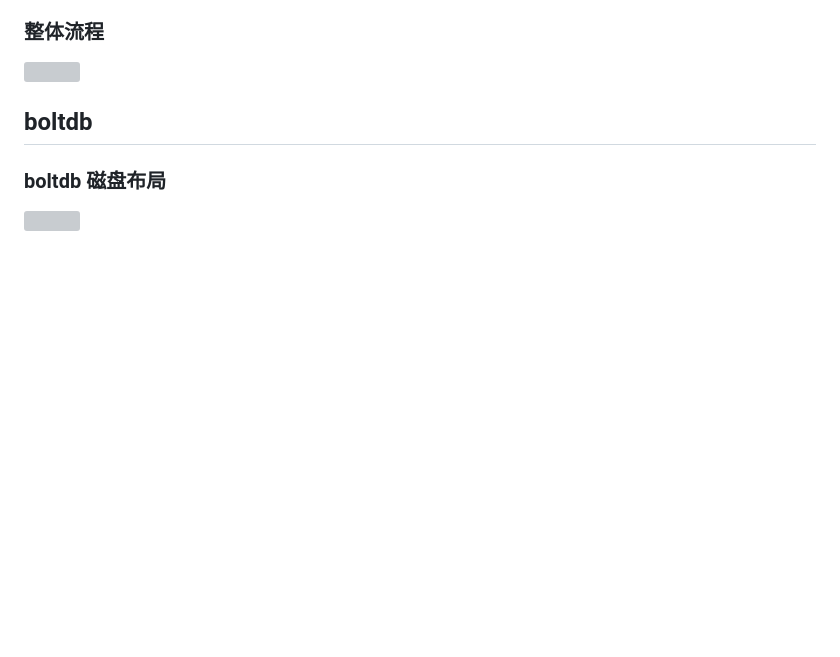
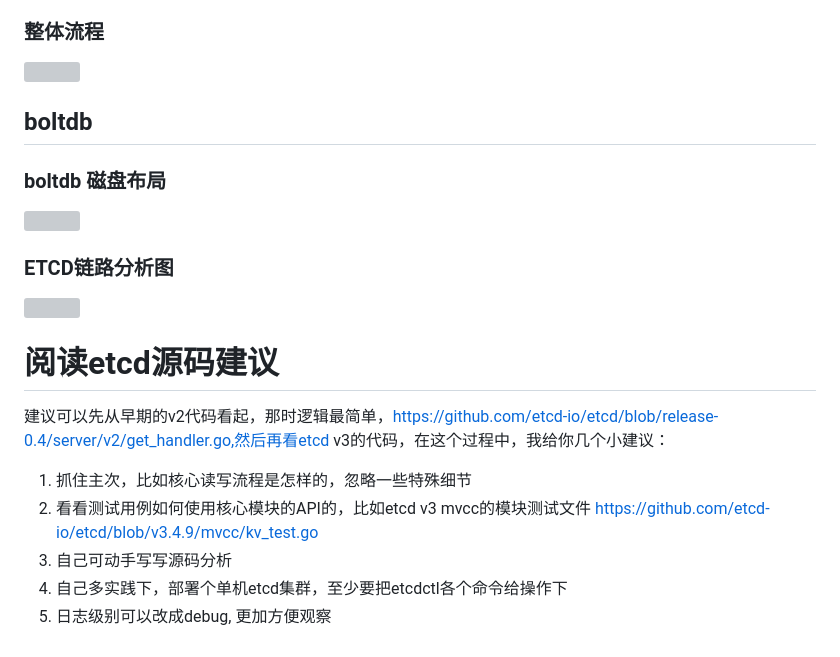
Before and after one commit to JoyZF/go_master, a Markdown page: ETCD/etcd.md, the part around the change. Rendered like a GitHub page; blank space fills up the shorter version; grey boxes are pictures that could not be loaded.

Commit message:
feat: ETCD链路分析图

```diff
--- a/ETCD/etcd.md
+++ b/ETCD/etcd.md
@@ -191,3 +191,18 @@ client.Txn(ctx).If(cmp1, cmp2, ...).Then(op1, op2, ...,).Else(op1, op2, …)
 ## boltdb
 ### boltdb 磁盘布局
 ![](https://static001.geekbang.org/resource/image/a6/41/a6086a069a2cf52b38d60716780f2e41.png?wh=1920*1131)
+
+
+### ETCD链路分析图
+![](https://static001.geekbang.org/resource/image/7f/52/7f8c66ded3e151123b18768b880a2152.png?wh=1920*1253)
+
+
+
+# 阅读etcd源码建议
+建议可以先从早期的v2代码看起，那时逻辑最简单，https://github.com/etcd-io/etcd/blob/release-0.4/server/v2/get_handler.go,然后再看etcd v3的代码，在这个过程中，我给你几个小建议：
+1. 抓住主次，比如核心读写流程是怎样的，忽略一些特殊细节
+2. 看看测试用例如何使用核心模块的API的，比如etcd v3 mvcc的模块测试文件
+   https://github.com/etcd-io/etcd/blob/v3.4.9/mvcc/kv_test.go
+3. 自己可动手写写源码分析
+4. 自己多实践下，部署个单机etcd集群，至少要把etcdctl各个命令给操作下
+5. 日志级别可以改成debug, 更加方便观察
```
Also changed, not shown: ETCD/img.png (added).
